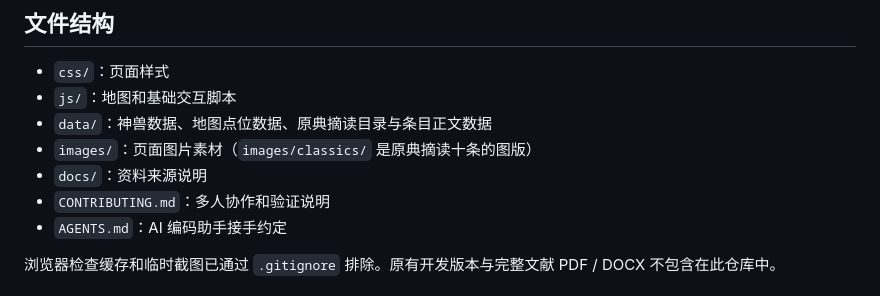
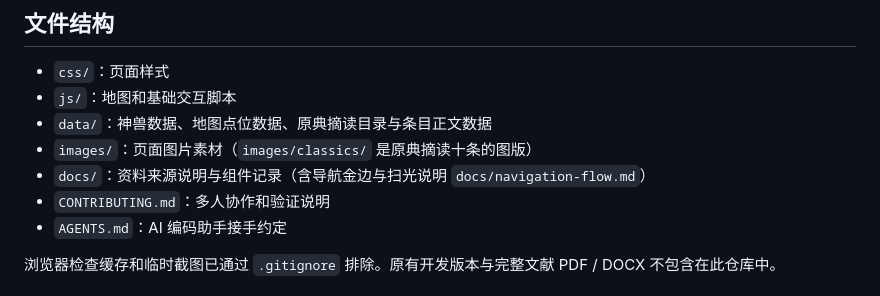
Before and after one commit to zhuyida1/shanhai-beast-atlas, a Markdown page: README.md, the part around the change. Rendered like a GitHub page.

Commit message:
docs(readme): 补上导航流光组件记录入口

```diff
--- a/README.md
+++ b/README.md
@@ -53,7 +53,7 @@
 - `js/`：地图和基础交互脚本
 - `data/`：神兽数据、地图点位数据、原典摘读目录与条目正文数据
 - `images/`：页面图片素材（`images/classics/` 是原典摘读十条的图版）
-- `docs/`：资料来源说明
+- `docs/`：资料来源说明与组件记录（含导航金边与扫光说明 `docs/navigation-flow.md`）
 - `CONTRIBUTING.md`：多人协作和验证说明
 - `AGENTS.md`：AI 编码助手接手约定
 
```
